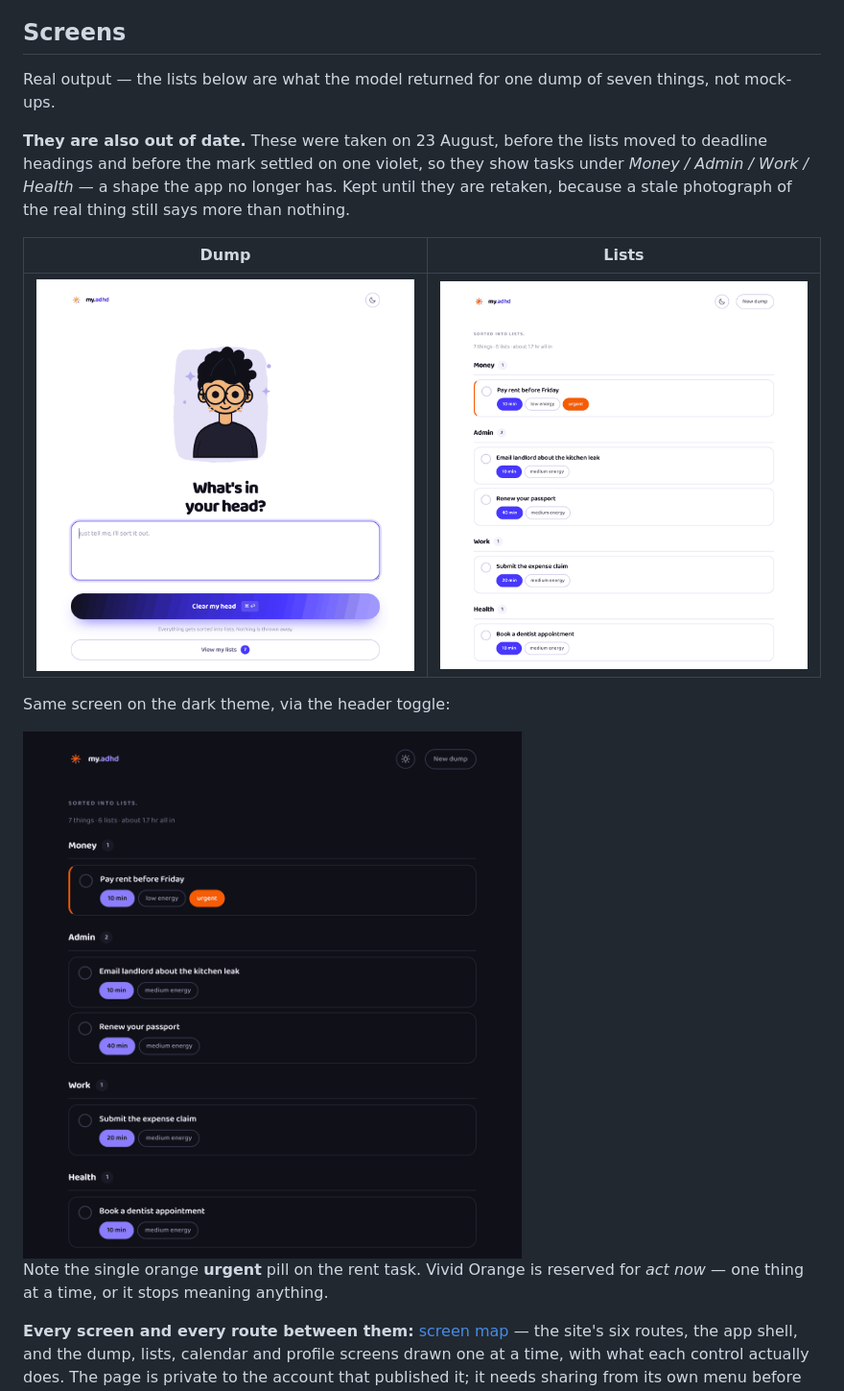
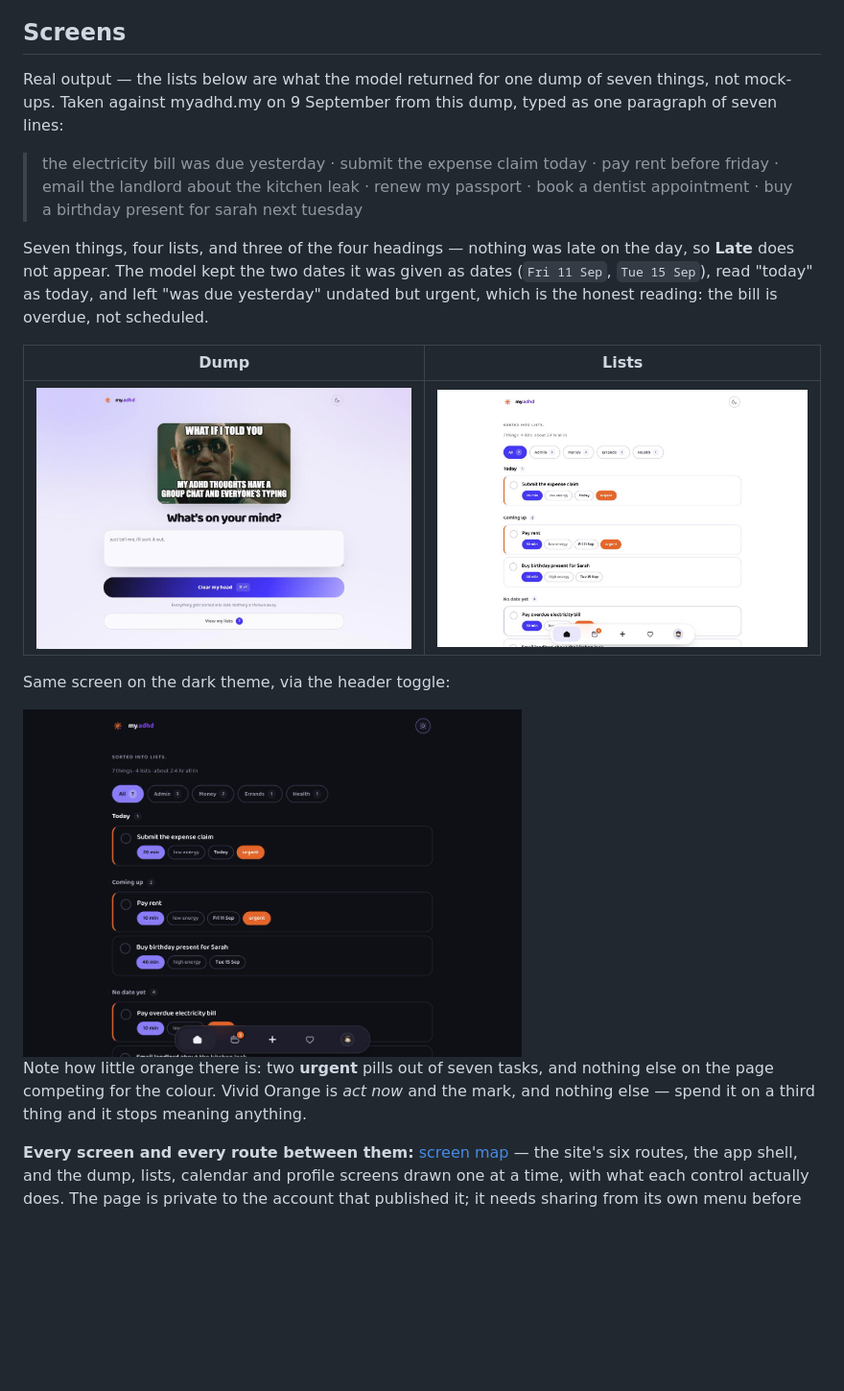
Before and after one commit to aimanhfidz/my.adhd, a Markdown page: README.md, the part around one of its changes. Shown at 96% size. Drawn GitHub-style; pictures changed too: docs/screen-dump.png, docs/screen-lists-dark.png, docs/screen-lists.png; blank space fills up the shorter version.

Commit message:
docs: retake the screenshots, against the app as it is now
The old three were from 23 August and showed tasks under Money / Admin /
Work / Health — the shape bbb4e94 and dc7baf5 replaced three days later.
3bc4252 admitted that in prose; this replaces the pictures.

Captured against myadhd.my, signed out, from one seven-line dump. Real
model output again: seven things, four lists, and Today / Coming up / No
date yet. Late is absent because nothing was late on the day, and the
README now says so rather than leaving a reader to wonder where the
fourth heading went.

The dump shot has gained the welcome meme and the View my lists button,
neither of which existed in August. Both alt texts were describing the old
layout and now describe what is in frame.

Also fixes a caption that counted: "the single orange urgent pill" is two
in this dump. Reworded to the point it was making — how little orange
there is — which does not need a number to survive.

Co-Authored-By: Claude Opus 5 (1M context) <noreply@anthropic.com>
Claude-Session: https://claude.ai/code/session_01AThF7RQHyKkC1Wi4yT3QBP

```diff
--- a/README.md
+++ b/README.md
@@ -85,13 +85,19 @@ than the user has — which belongs to a "just one thing" focus screen.
 ## Screens
 
 Real output — the lists below are what the model returned for one dump of
-seven things, not mock-ups.
+seven things, not mock-ups. Taken against myadhd.my on 9 September from this
+dump, typed as one paragraph of seven lines:
 
-**They are also out of date.** These were taken on 23 August, before the
-lists moved to deadline headings and before the mark settled on one violet,
-so they show tasks under *Money / Admin / Work / Health* — a shape the app no
-longer has. Kept until they are retaken, because a stale photograph of the
-real thing still says more than nothing.
+> the electricity bill was due yesterday · submit the expense claim today ·
+> pay rent before friday · email the landlord about the kitchen leak · renew
+> my passport · book a dentist appointment · buy a birthday present for sarah
+> next tuesday
+
+Seven things, four lists, and three of the four headings — nothing was late
+on the day, so **Late** does not appear. The model kept the two dates it was
+given as dates (`Fri 11 Sep`, `Tue 15 Sep`), read "today" as today, and left
+"was due yesterday" undated but urgent, which is the honest reading: the bill
+is overdue, not scheduled.
 
 | Dump | Lists |
 |---|---|
@@ -101,8 +107,10 @@ Same screen on the dark theme, via the header toggle:
 
 <img src="docs/screen-lists-dark.png" alt="The lists screen in dark mode" width="520" />
 
-Note the single orange **urgent** pill on the rent task. Vivid Orange is
-reserved for *act now* — one thing at a time, or it stops meaning anything.
+Note how little orange there is: two **urgent** pills out of seven tasks, and
+nothing else on the page competing for the colour. Vivid Orange is *act now*
+and the mark, and nothing else — spend it on a third thing and it stops
+meaning anything.
 
 **Every screen and every route between them:**
 [screen map](https://claude.ai/code/artifact/447d9c4a-f7f2-4249-8434-f640bc49a25b)
```
Also changed, not shown: other parts of README.md (+1 -1 lines).
